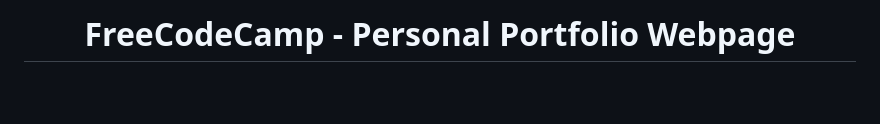
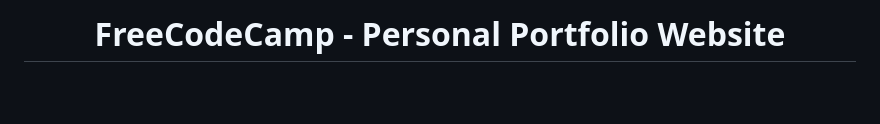
Before and after one commit to CVILLA09/FCC-Personal-Portfolio-Webpage, a Markdown page: README.md, the part around the change. Rendered like a GitHub page.

```diff
--- a/README.md
+++ b/README.md
@@ -1,6 +1,6 @@
 <a name="readme-top"></a>
 <div align="center">
-  <h1><b> FreeCodeCamp - Personal Portfolio Webpage<br/></b></h1>
+  <h1><b> FreeCodeCamp - Personal Portfolio Website<br/></b></h1>
 <br/>
 </div>
 <br/>
```
